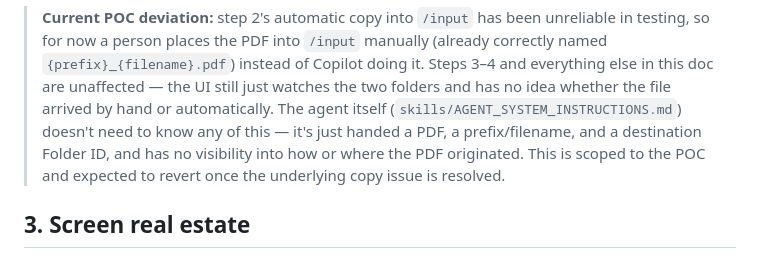
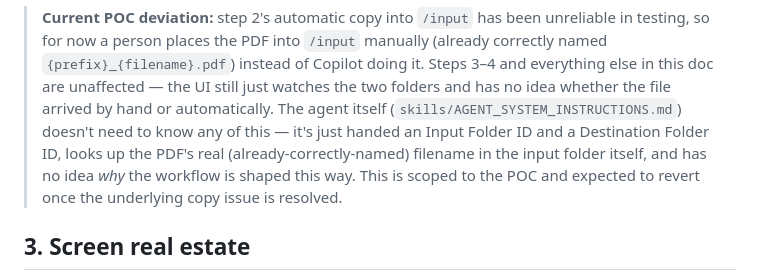
Before and after one commit to ar7emiy/coverageIQ, a Markdown page: CoverageIQ-UI-README.md, the part around the change. GitHub-like rendering.

```diff
--- a/CoverageIQ-UI-README.md
+++ b/CoverageIQ-UI-README.md
@@ -22,9 +22,11 @@ This interface is a **passive results viewer**. It never touches the PDF directl
 > unaffected — the UI still just watches the two folders and has no idea
 > whether the file arrived by hand or automatically. The agent itself
 > (`skills/AGENT_SYSTEM_INSTRUCTIONS.md`) doesn't need to know any of this
-> — it's just handed a PDF, a prefix/filename, and a destination Folder ID,
-> and has no visibility into how or where the PDF originated. This is
-> scoped to the POC and expected to revert once the underlying copy issue
+> — it's just handed an Input Folder ID and a Destination Folder ID, looks
+> up the PDF's real (already-correctly-named) filename in the input
+> folder itself, and has no idea *why* the workflow is shaped this way.
+> This is scoped to the POC and expected to revert once the underlying
+> copy issue
 > is resolved.
 
 ## 3. Screen real estate
```
Also changed, not shown: README.md (+5 -2 lines), skills/AGENT_SYSTEM_INSTRUCTIONS.md (+23 -18 lines).
